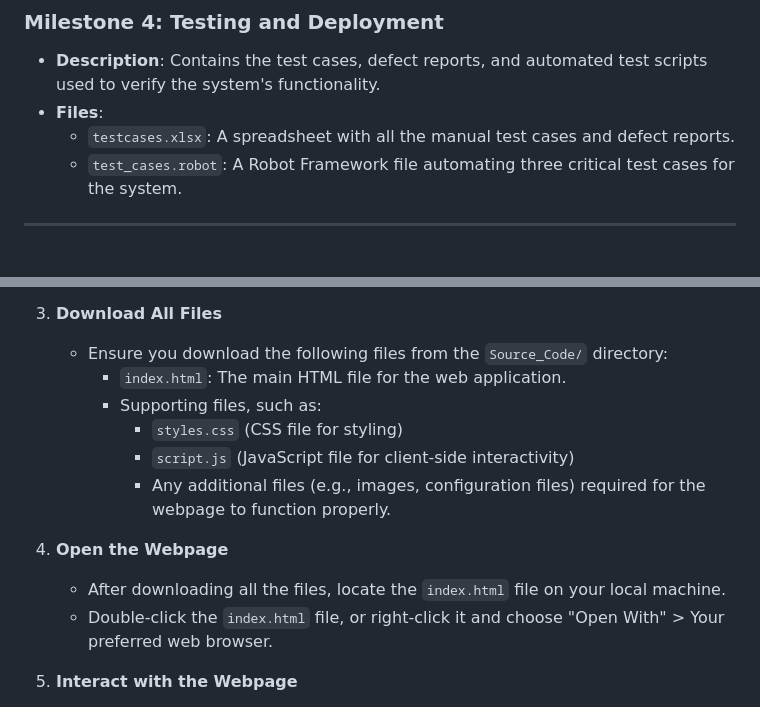
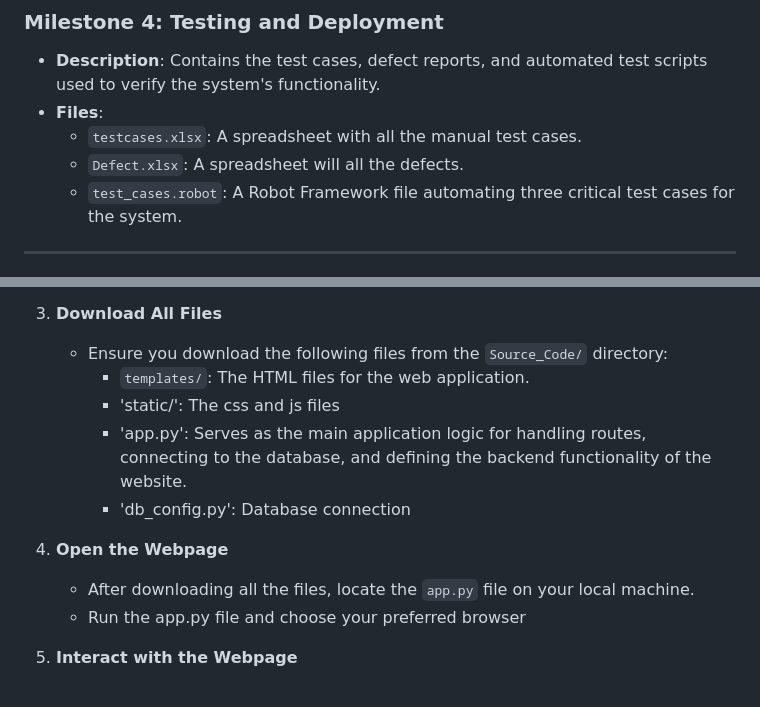
Before and after one commit to abdelrahman-ammar1/Software_Project, a Markdown page: README.md, 2 parts joined by grey strips. GitHub-like rendering.

```diff
--- a/README.md
+++ b/README.md
@@ -32,7 +32,8 @@ This repository contains the implementation and deliverables for the **Car Deale
 ### **Milestone 4: Testing and Deployment**
 - **Description**: Contains the test cases, defect reports, and automated test scripts used to verify the system's functionality.
 - **Files**:
-  - `testcases.xlsx`: A spreadsheet with all the manual test cases and defect reports.
+  - `testcases.xlsx`: A spreadsheet with all the manual test cases.
+  - `Defect.xlsx`: A spreadsheet will all the defects.
   - `test_cases.robot`: A Robot Framework file automating three critical test cases for the system.
 
 ---
@@ -63,15 +64,14 @@ To run the project locally, you will need:
 
 3. **Download All Files**
    - Ensure you download the following files from the `Source_Code/` directory:
-     - `index.html`: The main HTML file for the web application.
-     - Supporting files, such as:
-       - `styles.css` (CSS file for styling)
-       - `script.js` (JavaScript file for client-side interactivity)
-       - Any additional files (e.g., images, configuration files) required for the webpage to function properly.
+     - `templates/`: The HTML files for the web application.
+     - 'static/': The css and js files
+     - 'app.py': Serves as the main application logic for handling routes, connecting to the database, and defining the backend functionality of the website.
+     - 'db_config.py': Database connection
 
 4. **Open the Webpage**
-   - After downloading all the files, locate the `index.html` file on your local machine.
-   - Double-click the `index.html` file, or right-click it and choose "Open With" > Your preferred web browser.
+   - After downloading all the files, locate the `app.py` file on your local machine.
+   - Run the app.py file and choose your preferred browser
 
 5. **Interact with the Webpage**
    - The homepage of the Car Dealership System will load in your browser.
```
